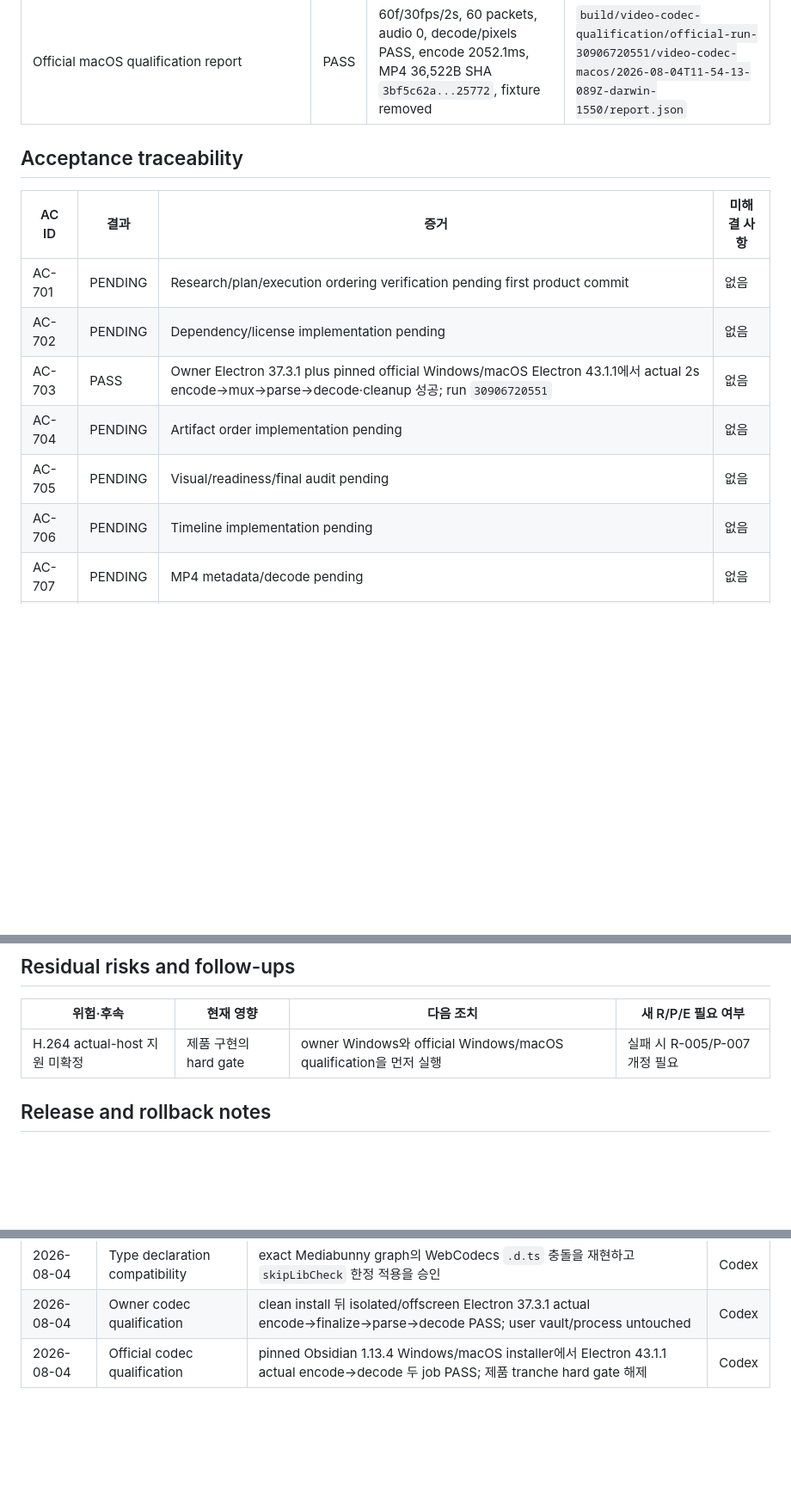
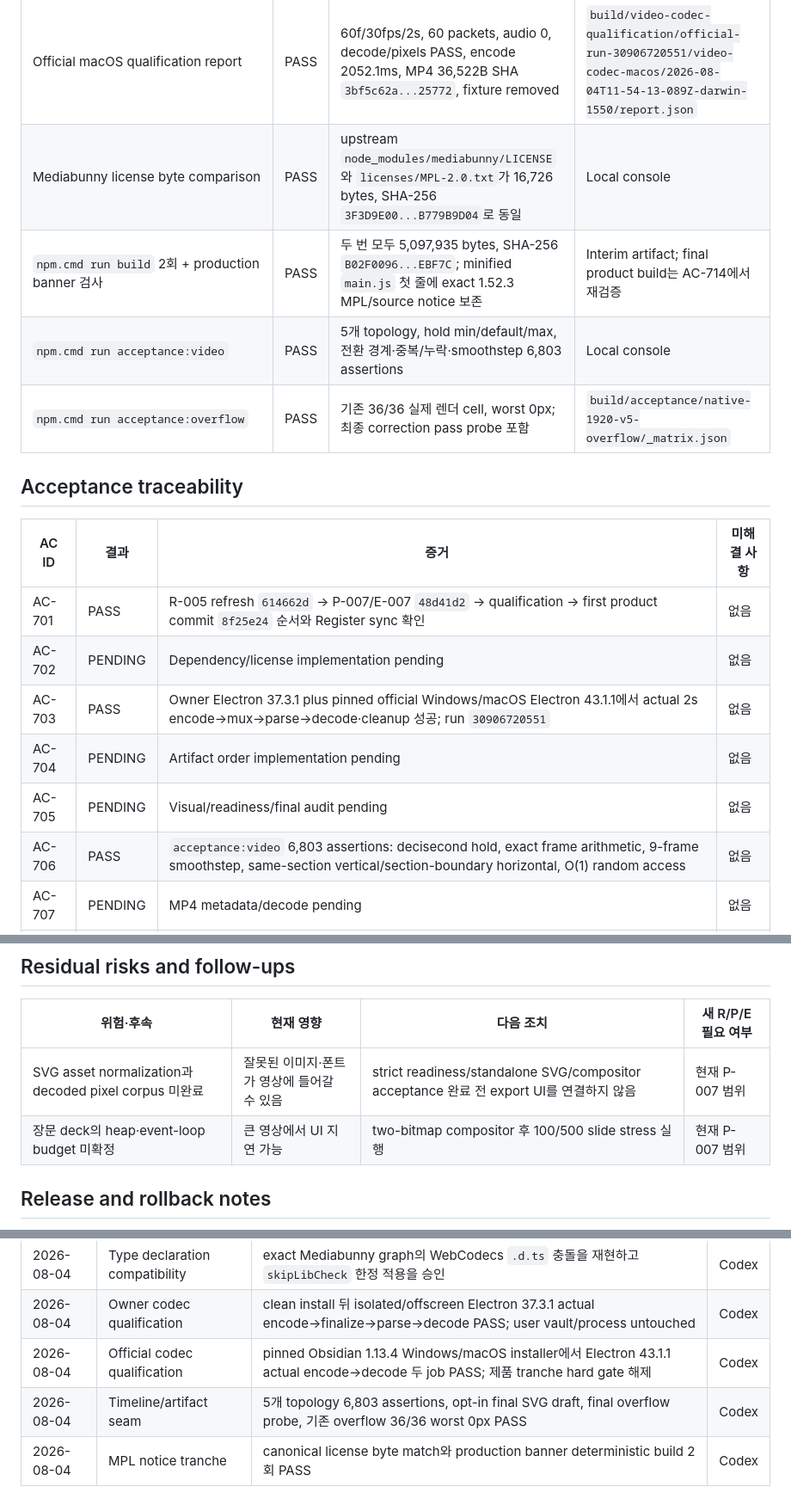
Before and after one commit to laguna821/achmage-slides-ultra, a Markdown page: docs/execution/E-007.md, 3 parts joined by grey strips. Shown at 86% size. GitHub-like rendering; blank space fills up the shorter version.

Commit message:
docs: record video artifact evidence

```diff
--- a/docs/execution/E-007.md
+++ b/docs/execution/E-007.md
@@ -63,17 +70,21 @@ research:
 | GitHub Actions `Video codec qualification` run `30906720551` | PASS | official Obsidian 1.13.4 asset digest/download SHA 고정; Windows/macOS Electron 43.1.1/Chrome 150 actual 1920×1080 AVC encode→parse→decode 모두 성공 | [run 30906720551](https://github.com/laguna821/achmage-slides-ultra/actions/runs/30906720551), local downloaded evidence `build/video-codec-qualification/official-run-30906720551/` |
 | Official Windows qualification report | PASS | 60f/30fps/2s, 60 packets, audio 0, decode/pixels PASS, encode 469.9ms, MP4 33,545B SHA `67117d5b...15e9f`, fixture removed | `build/video-codec-qualification/official-run-30906720551/video-codec-windows/2026-08-04T11-55-06-477Z-win32-6100/report.json` |
 | Official macOS qualification report | PASS | 60f/30fps/2s, 60 packets, audio 0, decode/pixels PASS, encode 2052.1ms, MP4 36,522B SHA `3bf5c62a...25772`, fixture removed | `build/video-codec-qualification/official-run-30906720551/video-codec-macos/2026-08-04T11-54-13-089Z-darwin-1550/report.json` |
+| Mediabunny license byte comparison | PASS | upstream `node_modules/mediabunny/LICENSE`와 `licenses/MPL-2.0.txt`가 16,726 bytes, SHA-256 `3F3D9E00...B779B9D04`로 동일 | Local console |
+| `npm.cmd run build` 2회 + production banner 검사 | PASS | 두 번 모두 5,097,935 bytes, SHA-256 `B02F0096...EBF7C`; minified `main.js` 첫 줄에 exact 1.52.3 MPL/source notice 보존 | Interim artifact; final product build는 AC-714에서 재검증 |
+| `npm.cmd run acceptance:video` | PASS | 5개 topology, hold min/default/max, 전환 경계·중복/누락·smoothstep 6,803 assertions | Local console |
+| `npm.cmd run acceptance:overflow` | PASS | 기존 36/36 실제 렌더 cell, worst 0px; 최종 correction pass probe 포함 | `build/acceptance/native-1920-v5-overflow/_matrix.json` |
 
 ## Acceptance traceability
 
 | AC ID | 결과 | 증거 | 미해결 사항 |
 |---|---|---|---|
-| AC-701 | PENDING | Research/plan/execution ordering verification pending first product commit | 없음 |
+| AC-701 | PASS | R-005 refresh `614662d` → P-007/E-007 `48d41d2` → qualification → first product commit `8f25e24` 순서와 Register sync 확인 | 없음 |
 | AC-702 | PENDING | Dependency/license implementation pending | 없음 |
 | AC-703 | PASS | Owner Electron 37.3.1 plus pinned official Windows/macOS Electron 43.1.1에서 actual 2s encode→mux→parse→decode·cleanup 성공; run `30906720551` | 없음 |
 | AC-704 | PENDING | Artifact order implementation pending | 없음 |
 | AC-705 | PENDING | Visual/readiness/final audit pending | 없음 |
-| AC-706 | PENDING | Timeline implementation pending | 없음 |
+| AC-706 | PASS | `acceptance:video` 6,803 assertions: decisecond hold, exact frame arithmetic, 9-frame smoothstep, same-section vertical/section-boundary horizontal, O(1) random access | 없음 |
 | AC-707 | PENDING | MP4 metadata/decode pending | 없음 |
 | AC-708 | PENDING | UI/job UX pending | 없음 |
 | AC-709 | PENDING | Path/cancel cleanup pending | 없음 |
@@ -87,7 +98,8 @@ research:
 
 | 위험·후속 | 현재 영향 | 다음 조치 | 새 R/P/E 필요 여부 |
 |---|---|---|---|
-| H.264 actual-host 지원 미확정 | 제품 구현의 hard gate | owner Windows와 official Windows/macOS qualification을 먼저 실행 | 실패 시 R-005/P-007 개정 필요 |
+| SVG asset normalization과 decoded pixel corpus 미완료 | 잘못된 이미지·폰트가 영상에 들어갈 수 있음 | strict readiness/standalone SVG/compositor acceptance 완료 전 export UI를 연결하지 않음 | 현재 P-007 범위 |
+| 장문 deck의 heap·event-loop budget 미확정 | 큰 영상에서 UI 지연 가능 | two-bitmap compositor 후 100/500 slide stress 실행 | 현재 P-007 범위 |
 
 ## Release and rollback notes
 
@@ -107,3 +119,5 @@ research:
 | 2026-08-04 | Type declaration compatibility | exact Mediabunny graph의 WebCodecs `.d.ts` 충돌을 재현하고 `skipLibCheck` 한정 적용을 승인 | Codex |
 | 2026-08-04 | Owner codec qualification | clean install 뒤 isolated/offscreen Electron 37.3.1 actual encode→finalize→parse→decode PASS; user vault/process untouched | Codex |
 | 2026-08-04 | Official codec qualification | pinned Obsidian 1.13.4 Windows/macOS installer에서 Electron 43.1.1 actual encode→decode 두 job PASS; 제품 tranche hard gate 해제 | Codex |
+| 2026-08-04 | Timeline/artifact seam | 5개 topology 6,803 assertions, opt-in final SVG draft, final overflow probe, 기존 overflow 36/36 worst 0px PASS | Codex |
+| 2026-08-04 | MPL notice tranche | canonical license byte match와 production banner deterministic build 2회 PASS | Codex |
```
Also changed, not shown: other parts of docs/execution/E-007.md (+7 -0 lines).
